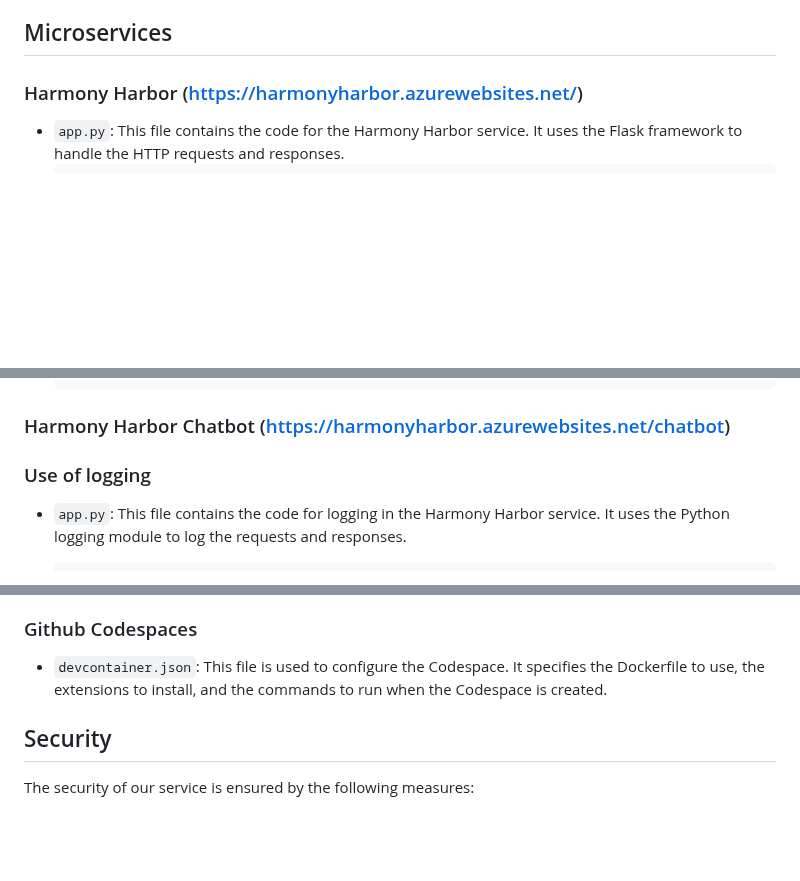
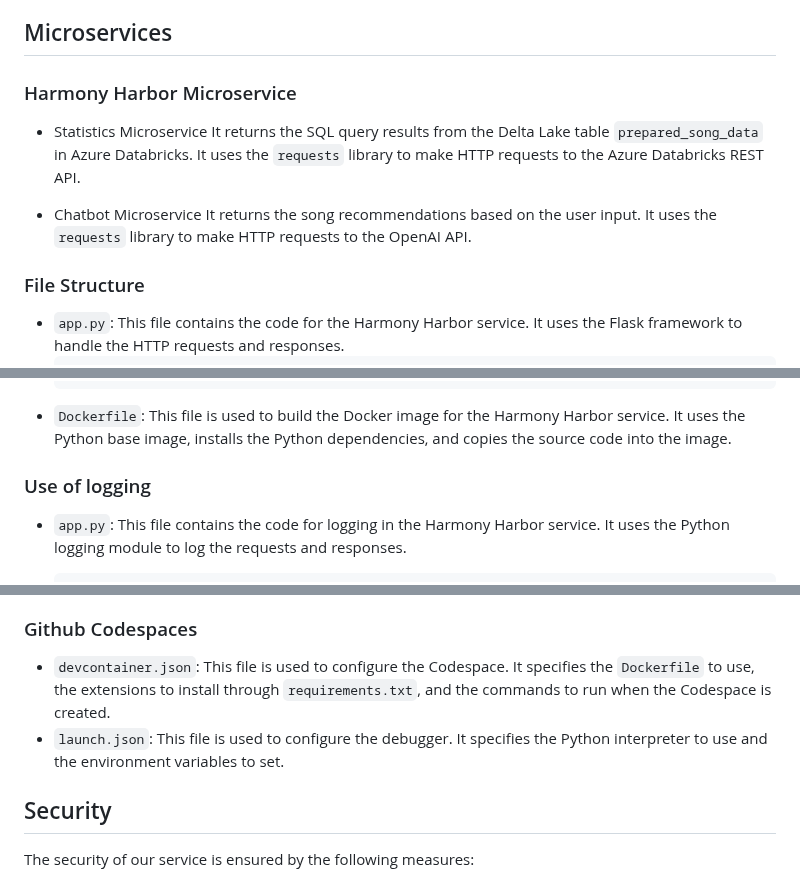
Before and after one commit to minlingz/HarmonyHarbor, a Markdown page: README.MD, 3 parts joined by grey strips. Drawn GitHub-style; blank space fills up the shorter version.

````diff
--- a/README.MD
+++ b/README.MD
@@ -45,7 +45,16 @@ Harmony Harbor is a microservice-based web application capable of analyzing and
 - Locust
 
 ## Microservices
-### Harmony Harbor (https://harmonyharbor.azurewebsites.net/)
+
+### Harmony Harbor Microservice
+
+* Statistics Microservice
+It returns the SQL query results from the Delta Lake table `prepared_song_data` in Azure Databricks. It uses the `requests` library to make HTTP requests to the Azure Databricks REST API.
+
+* Chatbot Microservice
+It returns the song recommendations based on the user input. It uses the `requests` library to make HTTP requests to the OpenAI API.
+
+### File Structure
 * `app.py`: This file contains the code for the Harmony Harbor service. It uses the Flask framework to handle the HTTP requests and responses.
     ```python
     from flask import Flask, request, jsonify
@@ -61,8 +70,7 @@ Harmony Harbor is a microservice-based web application capable of analyzing and
     azure-keyvault-secrets
     openai
     ```
-
-### Harmony Harbor Chatbot (https://harmonyharbor.azurewebsites.net/chatbot)
+* `Dockerfile`: This file is used to build the Docker image for the Harmony Harbor service. It uses the Python base image, installs the Python dependencies, and copies the source code into the image.
 
 ### Use of logging
 * `app.py`: This file contains the code for logging in the Harmony Harbor service. It uses the Python logging module to log the requests and responses.
@@ -163,7 +171,8 @@ We implemented two workflows in GitHub Actions:
 * `AzureAppService_ContainerPassword_aac379ebce6247ab9f1ca5883053939f`: The password for the Azure App Service container registry.
 
 ### Github Codespaces
-* `devcontainer.json`: This file is used to configure the Codespace. It specifies the Dockerfile to use, the extensions to install, and the commands to run when the Codespace is created.
+* `devcontainer.json`: This file is used to configure the Codespace. It specifies the `Dockerfile` to use, the extensions to install through `requirements.txt`, and the commands to run when the Codespace is created.
+* `launch.json`: This file is used to configure the debugger. It specifies the Python interpreter to use and the environment variables to set.
 
 ## Security
 The security of our service is ensured by the following measures:
````
